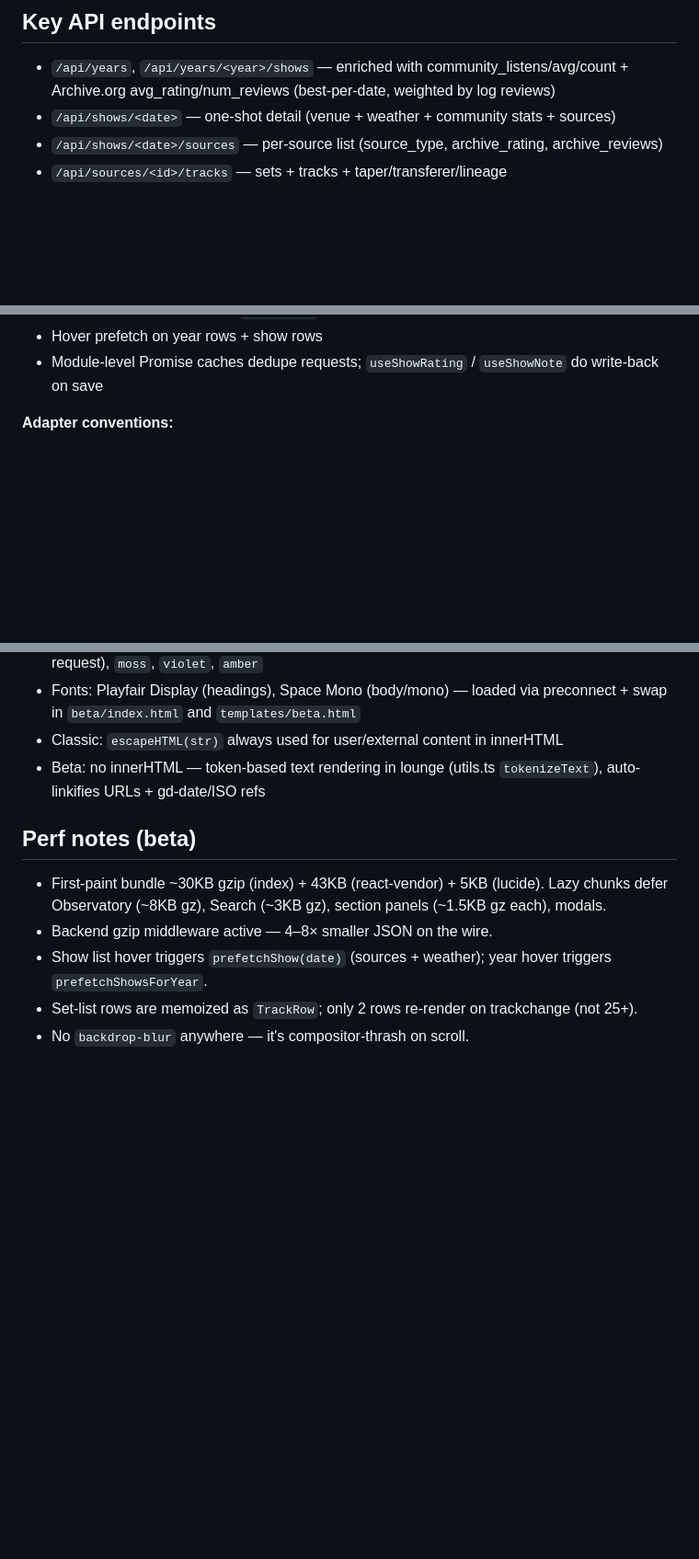
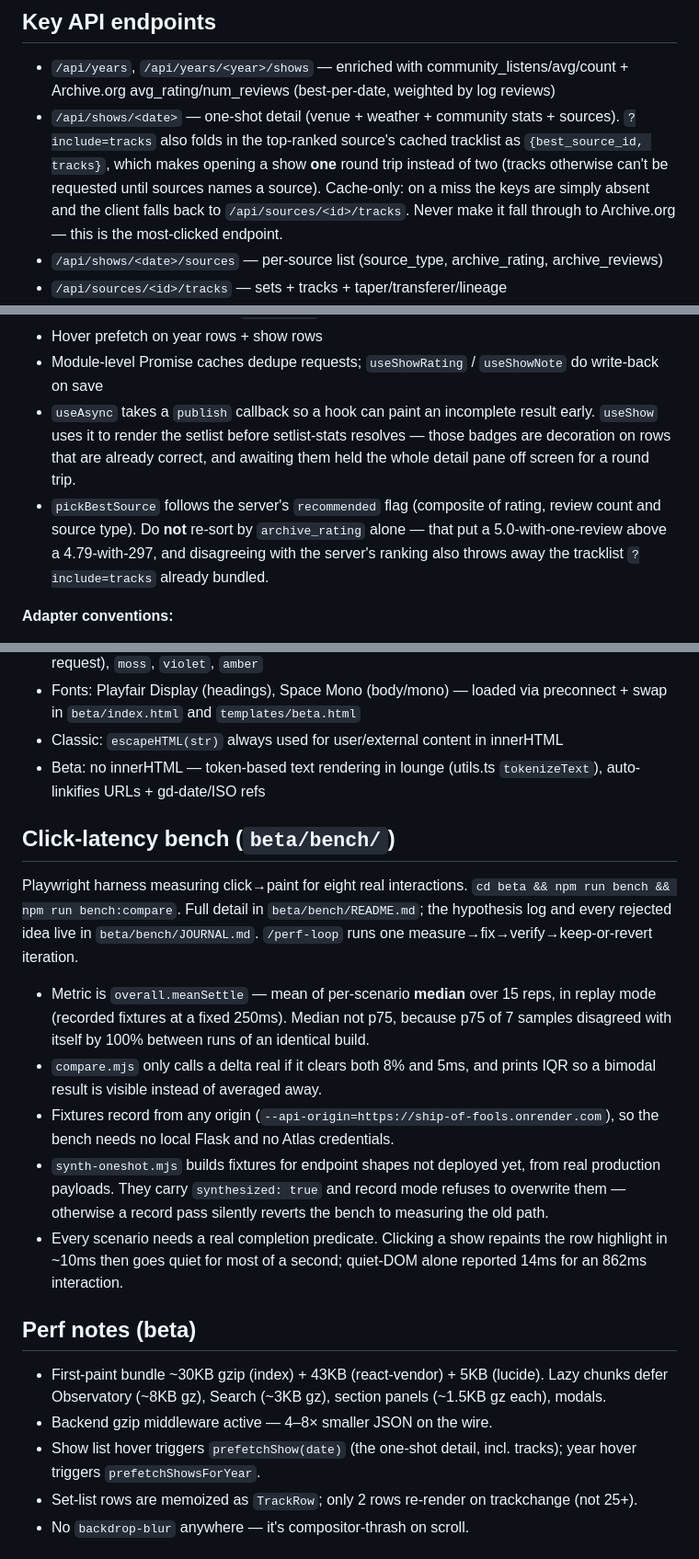
Before and after one commit to C-Moore21/ship-of-fools, a Markdown page: CLAUDE.md, 3 parts joined by grey strips. Shown at 92% size. GitHub-like rendering; blank space fills up the shorter version.

```diff
--- a/CLAUDE.md
+++ b/CLAUDE.md
@@ -42,7 +42,12 @@ Re-run monthly to pick up new Archive.org uploads. Render serves only from Mongo
 
 ## Key API endpoints
 - `/api/years`, `/api/years/<year>/shows` — enriched with community_listens/avg/count + Archive.org avg_rating/num_reviews (best-per-date, weighted by log reviews)
-- `/api/shows/<date>` — one-shot detail (venue + weather + community stats + sources)
+- `/api/shows/<date>` — one-shot detail (venue + weather + community stats + sources).
+  `?include=tracks` also folds in the top-ranked source's cached tracklist as
+  `{best_source_id, tracks}`, which makes opening a show **one** round trip instead of two
+  (tracks otherwise can't be requested until sources names a source). Cache-only: on a
+  miss the keys are simply absent and the client falls back to `/api/sources/<id>/tracks`.
+  Never make it fall through to Archive.org — this is the most-clicked endpoint.
 - `/api/shows/<date>/sources` — per-source list (source_type, archive_rating, archive_reviews)
 - `/api/sources/<id>/tracks` — sets + tracks + taper/transferer/lineage
 - `/api/shows/<date>/setlist-stats` (POST) — per-song gap/is_debut/drought_rank/total plays; keyed by normalized song title, `raw` field maps back
@@ -116,6 +121,14 @@ git add beta/ static/beta/       # commit source + bundle
 - Modals + section panels are `React.lazy`; first-paint bundle stays small
 - Hover prefetch on year rows + show rows
 - Module-level Promise caches dedupe requests; `useShowRating` / `useShowNote` do write-back on save
+- `useAsync` takes a `publish` callback so a hook can paint an incomplete result early.
+  `useShow` uses it to render the setlist before setlist-stats resolves — those badges are
+  decoration on rows that are already correct, and awaiting them held the whole detail pane
+  off screen for a round trip.
+- `pickBestSource` follows the server's `recommended` flag (composite of rating, review
+  count and source type). Do **not** re-sort by `archive_rating` alone — that put a
+  5.0-with-one-review above a 4.79-with-297, and disagreeing with the server's ranking also
+  throws away the tracklist `?include=tracks` already bundled.
 
 **Adapter conventions:**
 - `adaptShallowShow` — Archive.org public rating takes priority; community (4-friend) rating is fallback. Local friend rating still lives in ShowDetail's `RatingStars` widget.
@@ -133,10 +146,30 @@ git add beta/ static/beta/       # commit source + bundle
 - Classic: `escapeHTML(str)` always used for user/external content in innerHTML
 - Beta: no innerHTML — token-based text rendering in lounge (utils.ts `tokenizeText`), auto-linkifies URLs + gd-date/ISO refs
 
+## Click-latency bench (`beta/bench/`)
+Playwright harness measuring click→paint for eight real interactions. `cd beta && npm run
+bench && npm run bench:compare`. Full detail in `beta/bench/README.md`; the hypothesis log
+and every rejected idea live in `beta/bench/JOURNAL.md`. `/perf-loop` runs one
+measure→fix→verify→keep-or-revert iteration.
+
+- Metric is `overall.meanSettle` — mean of per-scenario **median** over 15 reps, in replay
+  mode (recorded fixtures at a fixed 250ms). Median not p75, because p75 of 7 samples
+  disagreed with itself by 100% between runs of an identical build.
+- `compare.mjs` only calls a delta real if it clears both 8% and 5ms, and prints IQR so a
+  bimodal result is visible instead of averaged away.
+- Fixtures record from any origin (`--api-origin=https://ship-of-fools.onrender.com`), so
+  the bench needs no local Flask and no Atlas credentials.
+- `synth-oneshot.mjs` builds fixtures for endpoint shapes not deployed yet, from real
+  production payloads. They carry `synthesized: true` and record mode refuses to overwrite
+  them — otherwise a record pass silently reverts the bench to measuring the old path.
+- Every scenario needs a real completion predicate. Clicking a show repaints the row
+  highlight in ~10ms then goes quiet for most of a second; quiet-DOM alone reported 14ms
+  for an 862ms interaction.
+
 ## Perf notes (beta)
 - First-paint bundle ~30KB gzip (index) + 43KB (react-vendor) + 5KB (lucide). Lazy chunks defer Observatory (~8KB gz), Search (~3KB gz), section panels (~1.5KB gz each), modals.
 - Backend gzip middleware active — 4–8× smaller JSON on the wire.
-- Show list hover triggers `prefetchShow(date)` (sources + weather); year hover triggers `prefetchShowsForYear`.
+- Show list hover triggers `prefetchShow(date)` (the one-shot detail, incl. tracks); year hover triggers `prefetchShowsForYear`.
 - Set-list rows are memoized as `TrackRow`; only 2 rows re-render on trackchange (not 25+).
 - No `backdrop-blur` anywhere — it's compositor-thrash on scroll.
 
```
Also changed, not shown: beta/bench/JOURNAL.md (+19 -11 lines), beta/bench/README.md (+9 -2 lines).
